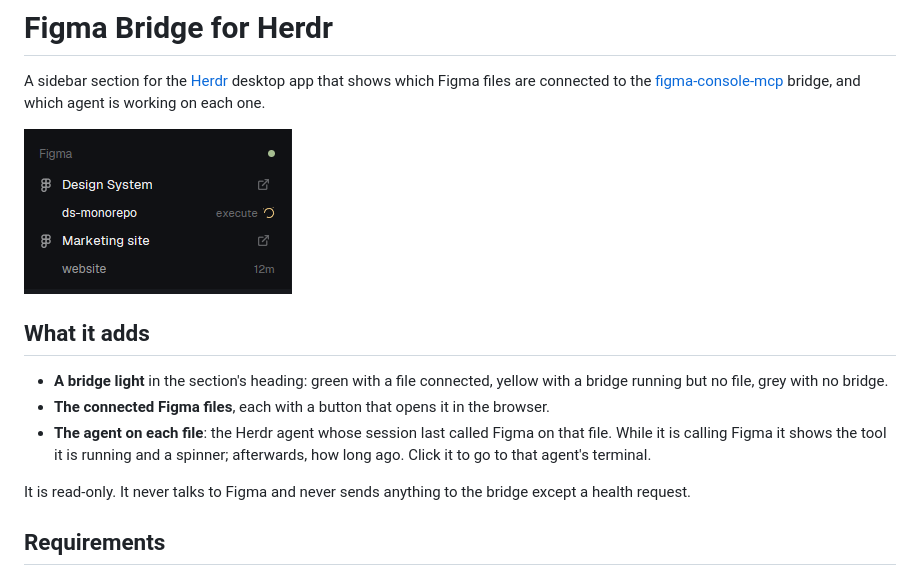
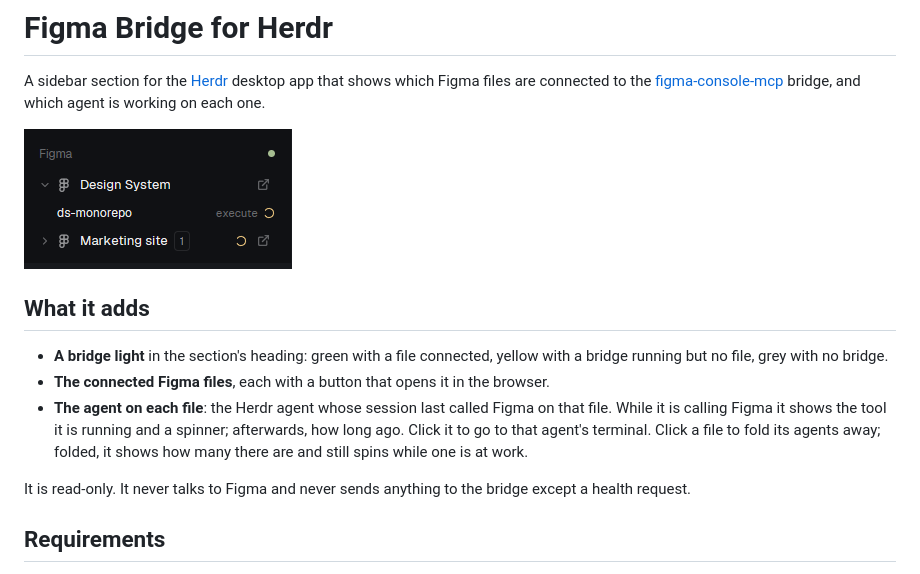
Before and after one commit to cris-achiardi/herdr-mods, a Markdown page: figma-bridge/README.md, the part around the change. Rendered like a GitHub page; pictures changed too: figma-bridge/preview.png.

```diff
--- a/figma-bridge/README.md
+++ b/figma-bridge/README.md
@@ -8,7 +8,7 @@ A sidebar section for the [Herdr](https://herdr.dev) desktop app that shows whic
 
 - **A bridge light** in the section's heading: green with a file connected, yellow with a bridge running but no file, grey with no bridge.
 - **The connected Figma files**, each with a button that opens it in the browser.
-- **The agent on each file**: the Herdr agent whose session last called Figma on that file. While it is calling Figma it shows the tool it is running and a spinner; afterwards, how long ago. Click it to go to that agent's terminal.
+- **The agent on each file**: the Herdr agent whose session last called Figma on that file. While it is calling Figma it shows the tool it is running and a spinner; afterwards, how long ago. Click it to go to that agent's terminal. Click a file to fold its agents away; folded, it shows how many there are and still spins while one is at work.
 
 It is read-only. It never talks to Figma and never sends anything to the bridge except a health request.
 
```
Also changed, not shown: figma-bridge/RECIPE.md (+6 -4 lines), 3 other files.
